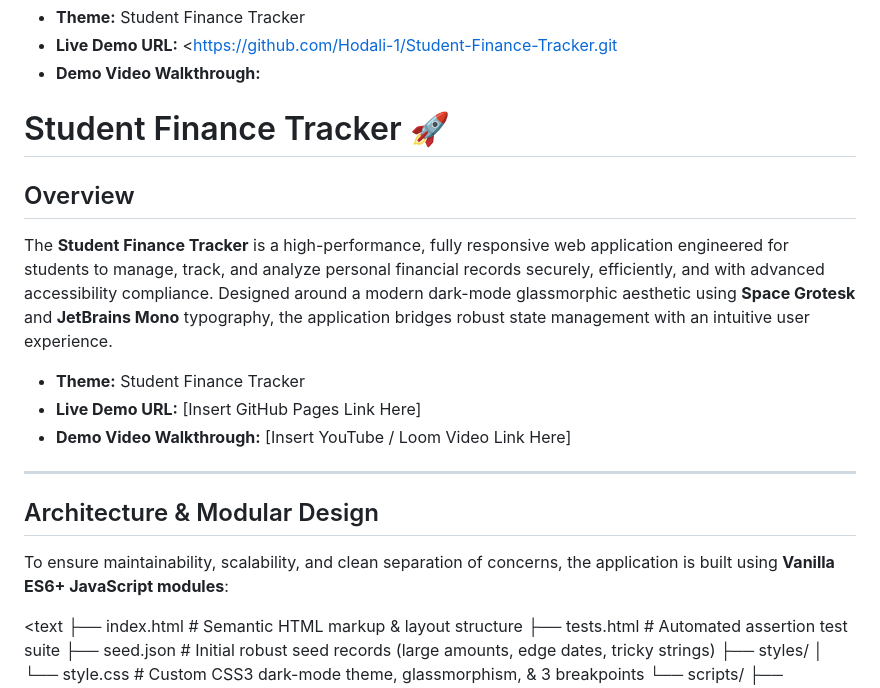
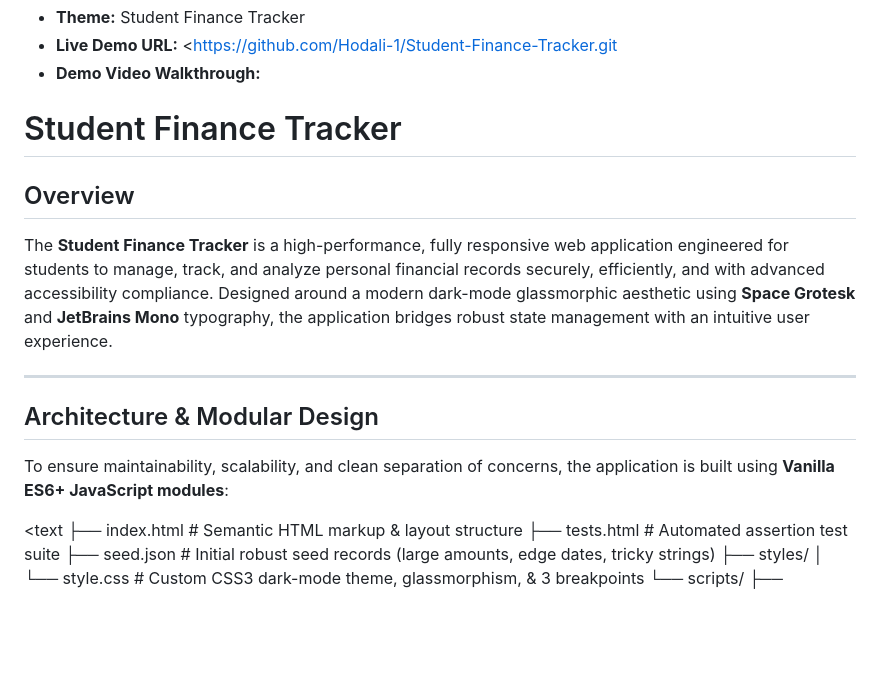
Before and after one commit to Hodali-1/Student-Finance-Tracker, a Markdown page: README.MD, the part around one of its changes. GitHub-like rendering; blank space fills up the shorter version.

Commit message:
Refine README formatting and content
Updated README to improve formatting and remove placeholders.

```diff
--- a/README.MD
+++ b/README.MD
@@ -7,19 +7,16 @@ The **Student Finance Tracker** is a high-performance, fully responsive web appl
 * **Live Demo URL:** <https://github.com/Hodali-1/Student-Finance-Tracker.git
 * **Demo Video Walkthrough:**
 
-# Student Finance Tracker 🚀
+# Student Finance Tracker
 
 ## Overview
 The **Student Finance Tracker** is a high-performance, fully responsive web application engineered for students to manage, track, and analyze personal financial records securely, efficiently, and with advanced accessibility compliance. Designed around a modern dark-mode glassmorphic aesthetic using **Space Grotesk** and **JetBrains Mono** typography, the application bridges robust state management with an intuitive user experience.
-
-* **Theme:** Student Finance Tracker
-* **Live Demo URL:** [Insert GitHub Pages Link Here]
-* **Demo Video Walkthrough:** [Insert YouTube / Loom Video Link Here]
 
 ---
 
 ## Architecture & Modular Design
 To ensure maintainability, scalability, and clean separation of concerns, the application is built using **Vanilla ES6+ JavaScript modules**:
+
 
 <text
 ├── index.html              # Semantic HTML markup & layout structure
```
Also changed, not shown: other parts of README.MD (+1 -1 lines).
